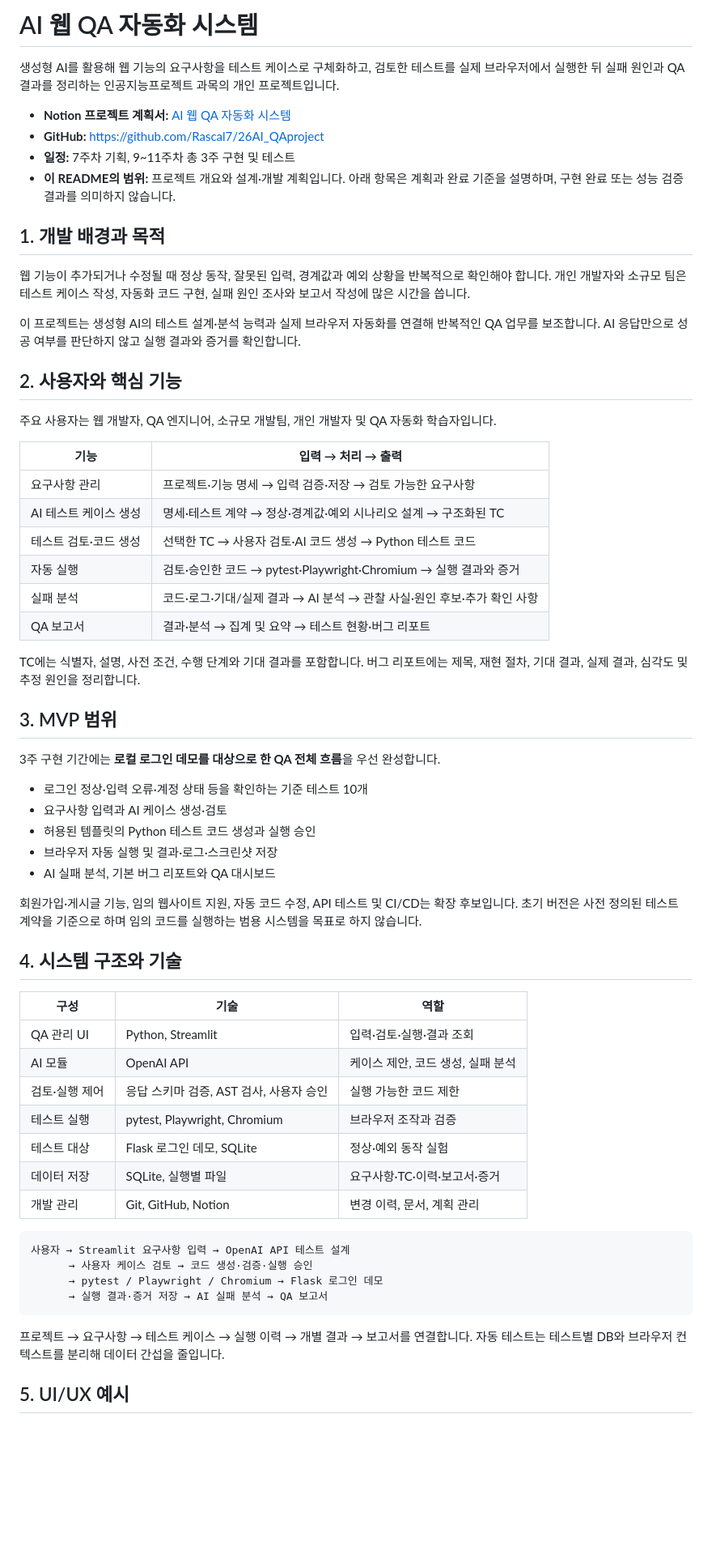
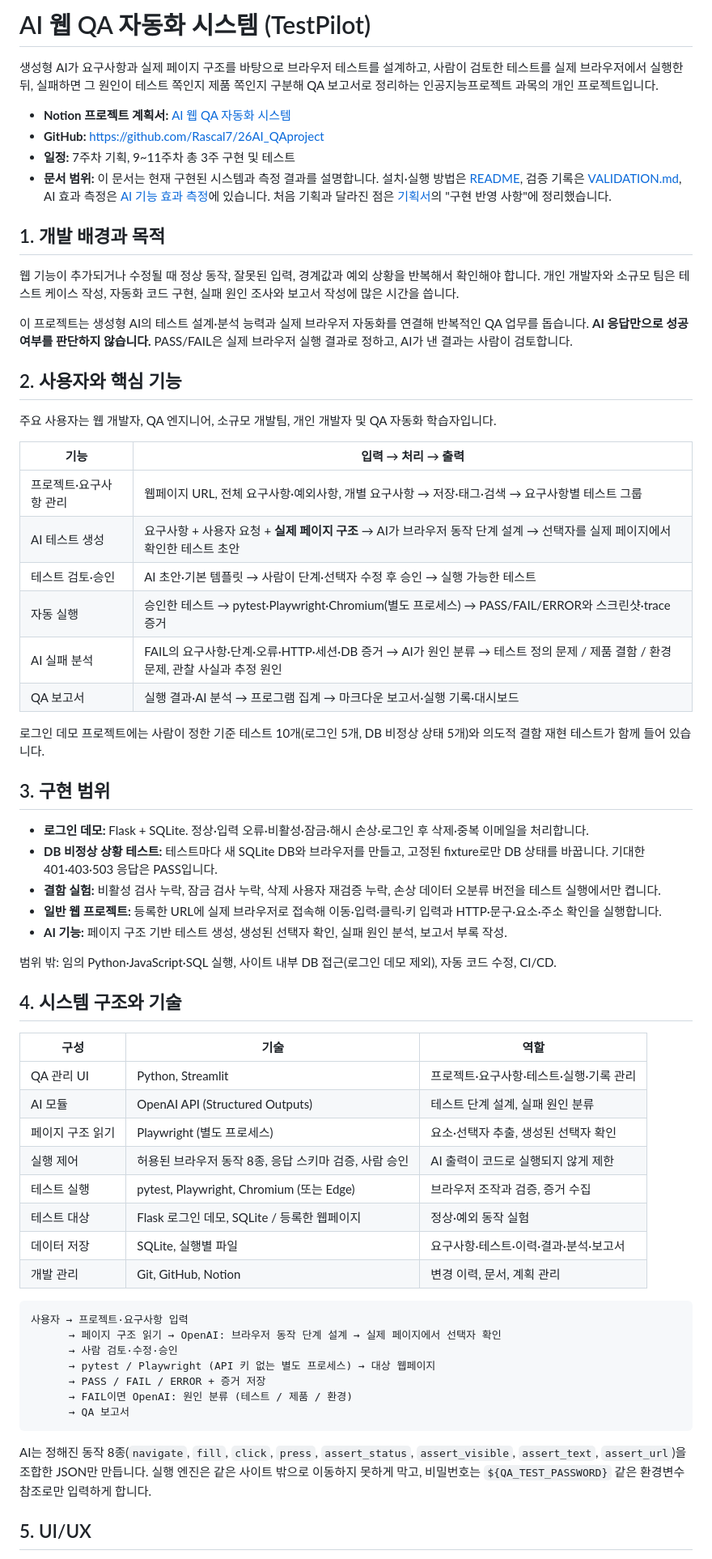
Before and after one commit to Rascal7/26AI_QAproject, a Markdown page: PROJECT_OVERVIEW.md, the part around one of its changes. Shown at 81% size. Drawn GitHub-style; blank space fills up the shorter version.

````diff
--- a/PROJECT_OVERVIEW.md
+++ b/PROJECT_OVERVIEW.md
@@ -1,17 +1,17 @@
-# AI 웹 QA 자동화 시스템
+# AI 웹 QA 자동화 시스템 (TestPilot)
 
-생성형 AI를 활용해 웹 기능의 요구사항을 테스트 케이스로 구체화하고, 검토한 테스트를 실제 브라우저에서 실행한 뒤 실패 원인과 QA 결과를 정리하는 인공지능프로젝트 과목의 개인 프로젝트입니다.
+생성형 AI가 요구사항과 실제 페이지 구조를 바탕으로 브라우저 테스트를 설계하고, 사람이 검토한 테스트를 실제 브라우저에서 실행한 뒤, 실패하면 그 원인이 테스트 쪽인지 제품 쪽인지 구분해 QA 보고서로 정리하는 인공지능프로젝트 과목의 개인 프로젝트입니다.
 
 - **Notion 프로젝트 계획서:** [AI 웹 QA 자동화 시스템](https://www.notion.so/3eb65ab291e7815faa49c0bb80c996df)
 - **GitHub:** https://github.com/Rascal7/26AI_QAproject
 - **일정:** 7주차 기획, 9~11주차 총 3주 구현 및 테스트
-- **이 README의 범위:** 프로젝트 개요와 설계·개발 계획입니다. 아래 항목은 계획과 완료 기준을 설명하며, 구현 완료 또는 성능 검증 결과를 의미하지 않습니다.
+- **문서 범위:** 이 문서는 현재 구현된 시스템과 측정 결과를 설명합니다. 설치·실행 방법은 [README](README.md), 검증 기록은 [VALIDATION.md](VALIDATION.md), AI 효과 측정은 [AI 기능 효과 측정](docs/ai-evaluation.md)에 있습니다. 처음 기획과 달라진 점은 [기획서](AI_Web_QA_Project_Plan.md)의 "구현 반영 사항"에 정리했습니다.
 
 ## 1. 개발 배경과 목적
 
-웹 기능이 추가되거나 수정될 때 정상 동작, 잘못된 입력, 경계값과 예외 상황을 반복적으로 확인해야 합니다. 개인 개발자와 소규모 팀은 테스트 케이스 작성, 자동화 코드 구현, 실패 원인 조사와 보고서 작성에 많은 시간을 씁니다.
+웹 기능이 추가되거나 수정될 때 정상 동작, 잘못된 입력, 경계값과 예외 상황을 반복해서 확인해야 합니다. 개인 개발자와 소규모 팀은 테스트 케이스 작성, 자동화 코드 구현, 실패 원인 조사와 보고서 작성에 많은 시간을 씁니다.
 
-이 프로젝트는 생성형 AI의 테스트 설계·분석 능력과 실제 브라우저 자동화를 연결해 반복적인 QA 업무를 보조합니다. AI 응답만으로 성공 여부를 판단하지 않고 실행 결과와 증거를 확인합니다.
+이 프로젝트는 생성형 AI의 테스트 설계·분석 능력과 실제 브라우저 자동화를 연결해 반복적인 QA 업무를 돕습니다. **AI 응답만으로 성공 여부를 판단하지 않습니다.** PASS/FAIL은 실제 브라우저 실행 결과로 정하고, AI가 낸 결과는 사람이 검토합니다.
 
 ## 2. 사용자와 핵심 기능
 
@@ -19,47 +19,49 @@
 
 | 기능 | 입력 → 처리 → 출력 |
 |---|---|
-| 요구사항 관리 | 프로젝트·기능 명세 → 입력 검증·저장 → 검토 가능한 요구사항 |
-| AI 테스트 케이스 생성 | 명세·테스트 계약 → 정상·경계값·예외 시나리오 설계 → 구조화된 TC |
-| 테스트 검토·코드 생성 | 선택한 TC → 사용자 검토·AI 코드 생성 → Python 테스트 코드 |
-| 자동 실행 | 검토·승인한 코드 → pytest·Playwright·Chromium → 실행 결과와 증거 |
-| 실패 분석 | 코드·로그·기대/실제 결과 → AI 분석 → 관찰 사실·원인 후보·추가 확인 사항 |
-| QA 보고서 | 결과·분석 → 집계 및 요약 → 테스트 현황·버그 리포트 |
+| 프로젝트·요구사항 관리 | 웹페이지 URL, 전체 요구사항·예외사항, 개별 요구사항 → 저장·태그·검색 → 요구사항별 테스트 그룹 |
+| AI 테스트 생성 | 요구사항 + 사용자 요청 + **실제 페이지 구조** → AI가 브라우저 동작 단계 설계 → 선택자를 실제 페이지에서 확인한 테스트 초안 |
+| 테스트 검토·승인 | AI 초안·기본 템플릿 → 사람이 단계·선택자 수정 후 승인 → 실행 가능한 테스트 |
+| 자동 실행 | 승인한 테스트 → pytest·Playwright·Chromium(별도 프로세스) → PASS/FAIL/ERROR와 스크린샷·trace 증거 |
+| AI 실패 분석 | FAIL의 요구사항·단계·오류·HTTP·세션·DB 증거 → AI가 원인 분류 → 테스트 정의 문제 / 제품 결함 / 환경 문제, 관찰 사실과 추정 원인 |
+| QA 보고서 | 실행 결과·AI 분석 → 프로그램 집계 → 마크다운 보고서·실행 기록·대시보드 |
 
-TC에는 식별자, 설명, 사전 조건, 수행 단계와 기대 결과를 포함합니다. 버그 리포트에는 제목, 재현 절차, 기대 결과, 실제 결과, 심각도 및 추정 원인을 정리합니다.
+로그인 데모 프로젝트에는 사람이 정한 기준 테스트 10개(로그인 5개, DB 비정상 상태 5개)와 의도적 결함 재현 테스트가 함께 들어 있습니다.
 
-## 3. MVP 범위
+## 3. 구현 범위
 
-3주 구현 기간에는 **로컬 로그인 데모를 대상으로 한 QA 전체 흐름**을 우선 완성합니다.
+- **로그인 데모:** Flask + SQLite. 정상·입력 오류·비활성·잠금·해시 손상·로그인 후 삭제·중복 이메일을 처리합니다.
+- **DB 비정상 상황 테스트:** 테스트마다 새 SQLite DB와 브라우저를 만들고, 고정된 fixture로만 DB 상태를 바꿉니다. 기대한 401·403·503 응답은 PASS입니다.
+- **결함 실험:** 비활성 검사 누락, 잠금 검사 누락, 삭제 사용자 재검증 누락, 손상 데이터 오분류 버전을 테스트 실행에서만 켭니다.
+- **일반 웹 프로젝트:** 등록한 URL에 실제 브라우저로 접속해 이동·입력·클릭·키 입력과 HTTP·문구·요소·주소 확인을 실행합니다.
+- **AI 기능:** 페이지 구조 기반 테스트 생성, 생성된 선택자 확인, 실패 원인 분석, 보고서 부록 작성.
 
-- 로그인 정상·입력 오류·계정 상태 등을 확인하는 기준 테스트 10개
-- 요구사항 입력과 AI 케이스 생성·검토
-- 허용된 템플릿의 Python 테스트 코드 생성과 실행 승인
-- 브라우저 자동 실행 및 결과·로그·스크린샷 저장
-- AI 실패 분석, 기본 버그 리포트와 QA 대시보드
-
-회원가입·게시글 기능, 임의 웹사이트 지원, 자동 코드 수정, API 테스트 및 CI/CD는 확장 후보입니다. 초기 버전은 사전 정의된 테스트 계약을 기준으로 하며 임의 코드를 실행하는 범용 시스템을 목표로 하지 않습니다.
+범위 밖: 임의 Python·JavaScript·SQL 실행, 사이트 내부 DB 접근(로그인 데모 제외), 자동 코드 수정, CI/CD.
 
 ## 4. 시스템 구조와 기술
 
 | 구성 | 기술 | 역할 |
 |---|---|---|
-| QA 관리 UI | Python, Streamlit | 입력·검토·실행·결과 조회 |
-| AI 모듈 | OpenAI API | 케이스 제안, 코드 생성, 실패 분석 |
-| 검토·실행 제어 | 응답 스키마 검증, AST 검사, 사용자 승인 | 실행 가능한 코드 제한 |
-| 테스트 실행 | pytest, Playwright, Chromium | 브라우저 조작과 검증 |
-| 테스트 대상 | Flask 로그인 데모, SQLite | 정상·예외 동작 실험 |
-| 데이터 저장 | SQLite, 실행별 파일 | 요구사항·TC·이력·보고서·증거 |
+| QA 관리 UI | Python, Streamlit | 프로젝트·요구사항·테스트·실행·기록 관리 |
+| AI 모듈 | OpenAI API (Structured Outputs) | 테스트 단계 설계, 실패 원인 분류 |
+| 페이지 구조 읽기 | Playwright (별도 프로세스) | 요소·선택자 추출, 생성된 선택자 확인 |
+| 실행 제어 | 허용된 브라우저 동작 8종, 응답 스키마 검증, 사람 승인 | AI 출력이 코드로 실행되지 않게 제한 |
+| 테스트 실행 | pytest, Playwright, Chromium (또는 Edge) | 브라우저 조작과 검증, 증거 수집 |
+| 테스트 대상 | Flask 로그인 데모, SQLite / 등록한 웹페이지 | 정상·예외 동작 실험 |
+| 데이터 저장 | SQLite, 실행별 파일 | 요구사항·테스트·이력·결과·분석·보고서 |
 | 개발 관리 | Git, GitHub, Notion | 변경 이력, 문서, 계획 관리 |
 
 ```text
-사용자 → Streamlit 요구사항 입력 → OpenAI API 테스트 설계
-      → 사용자 케이스 검토 → 코드 생성·검증·실행 승인
-      → pytest / Playwright / Chromium → Flask 로그인 데모
-      → 실행 결과·증거 저장 → AI 실패 분석 → QA 보고서
+사용자 → 프로젝트·요구사항 입력
+      → 페이지 구조 읽기 → OpenAI: 브라우저 동작 단계 설계 → 실제 페이지에서 선택자 확인
+      → 사람 검토·수정·승인
+      → pytest / Playwright (API 키 없는 별도 프로세스) → 대상 웹페이지
+      → PASS / FAIL / ERROR + 증거 저장
+      → FAIL이면 OpenAI: 원인 분류 (테스트 / 제품 / 환경)
+      → QA 보고서
 ```
 
-프로젝트 → 요구사항 → 테스트 케이스 → 실행 이력 → 개별 결과 → 보고서를 연결합니다. 자동 테스트는 테스트별 DB와 브라우저 컨텍스트를 분리해 데이터 간섭을 줄입니다.
+AI는 정해진 동작 8종(`navigate`, `fill`, `click`, `press`, `assert_status`, `assert_visible`, `assert_text`, `assert_url`)을 조합한 JSON만 만듭니다. 실행 엔진은 같은 사이트 밖으로 이동하지 못하게 막고, 비밀번호는 `${QA_TEST_PASSWORD}` 같은 환경변수 참조로만 입력하게 합니다.
 
-## 5. UI/UX 예시
+## 5. UI/UX
 
````
Also changed, not shown: other parts of PROJECT_OVERVIEW.md (+61 -33 lines), AI_Web_QA_Project_Plan.md (+14 -0 lines), docs/images/dashboard.png, docs/images/requirements.png, docs/images/results.png, docs/images/test-cases.png, 1 other file.
